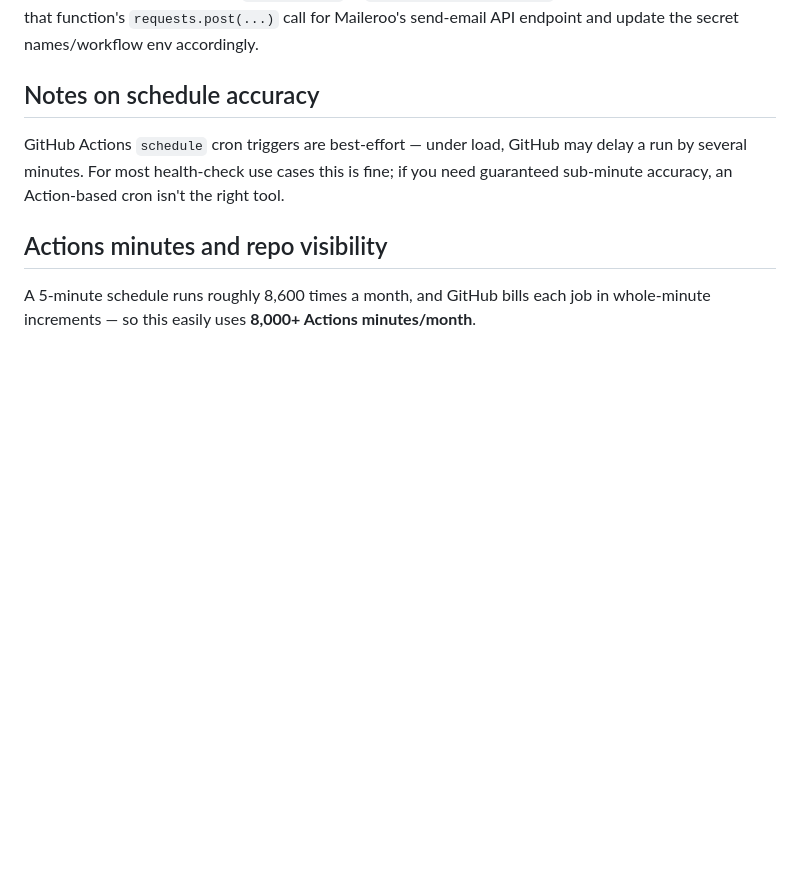
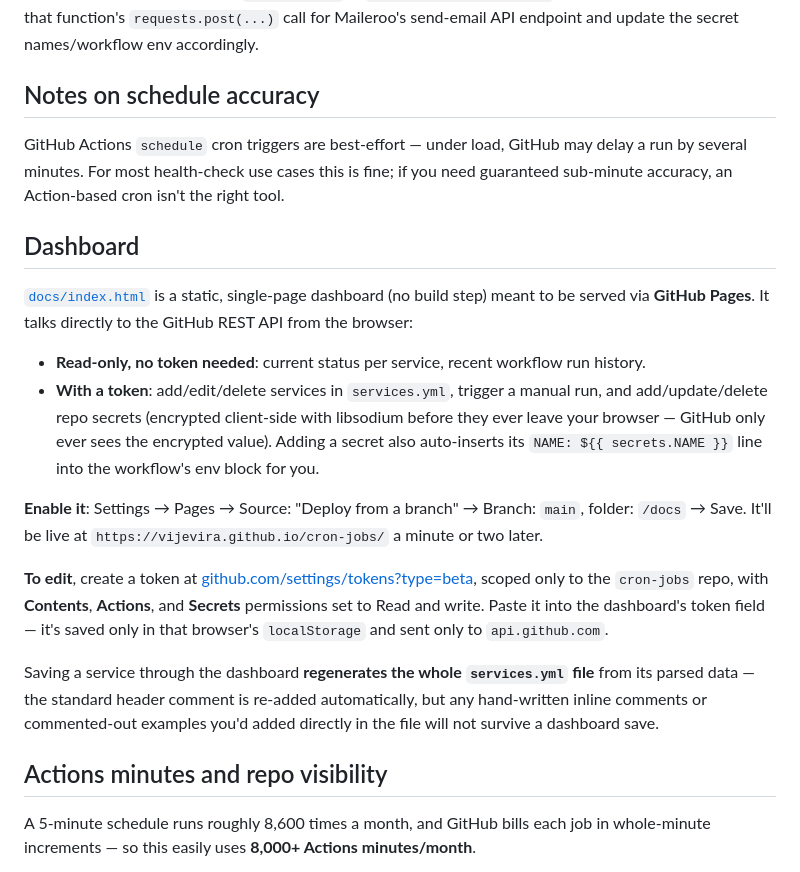
Before and after one commit to vijevira/cron-jobs, a Markdown page: README.md, the part around the change. Rendered like a GitHub page; blank space fills up the shorter version.

Commit message:
Document the dashboard: setup, token scopes, and save caveat

```diff
--- a/README.md
+++ b/README.md
@@ -121,6 +121,36 @@ may delay a run by several minutes. For most health-check use cases this is
 fine; if you need guaranteed sub-minute accuracy, an Action-based cron isn't
 the right tool.
 
+## Dashboard
+
+[`docs/index.html`](docs/index.html) is a static, single-page dashboard (no build step) meant to be served via
+**GitHub Pages**. It talks directly to the GitHub REST API from the browser:
+
+- **Read-only, no token needed**: current status per service, recent workflow
+  run history.
+- **With a token**: add/edit/delete services in `services.yml`, trigger a
+  manual run, and add/update/delete repo secrets (encrypted client-side with
+  libsodium before they ever leave your browser — GitHub only ever sees the
+  encrypted value). Adding a secret also auto-inserts its
+  `NAME: ${{ secrets.NAME }}` line into the workflow's env block for you.
+
+**Enable it**: Settings → Pages → Source: "Deploy from a branch" → Branch:
+`main`, folder: `/docs` → Save. It'll be live at
+`https://vijevira.github.io/cron-jobs/` a minute or two later.
+
+**To edit**, create a token at
+[github.com/settings/tokens?type=beta](https://github.com/settings/tokens?type=beta),
+scoped only to the `cron-jobs` repo, with **Contents**, **Actions**, and
+**Secrets** permissions set to Read and write. Paste it into the dashboard's
+token field — it's saved only in that browser's `localStorage` and sent only
+to `api.github.com`.
+
+Saving a service through the dashboard **regenerates the whole
+`services.yml` file** from its parsed data — the standard header comment is
+re-added automatically, but any hand-written inline comments or
+commented-out examples you'd added directly in the file will not survive a
+dashboard save.
+
 ## Actions minutes and repo visibility
 
 A 5-minute schedule runs roughly 8,600 times a month, and GitHub bills each
```
